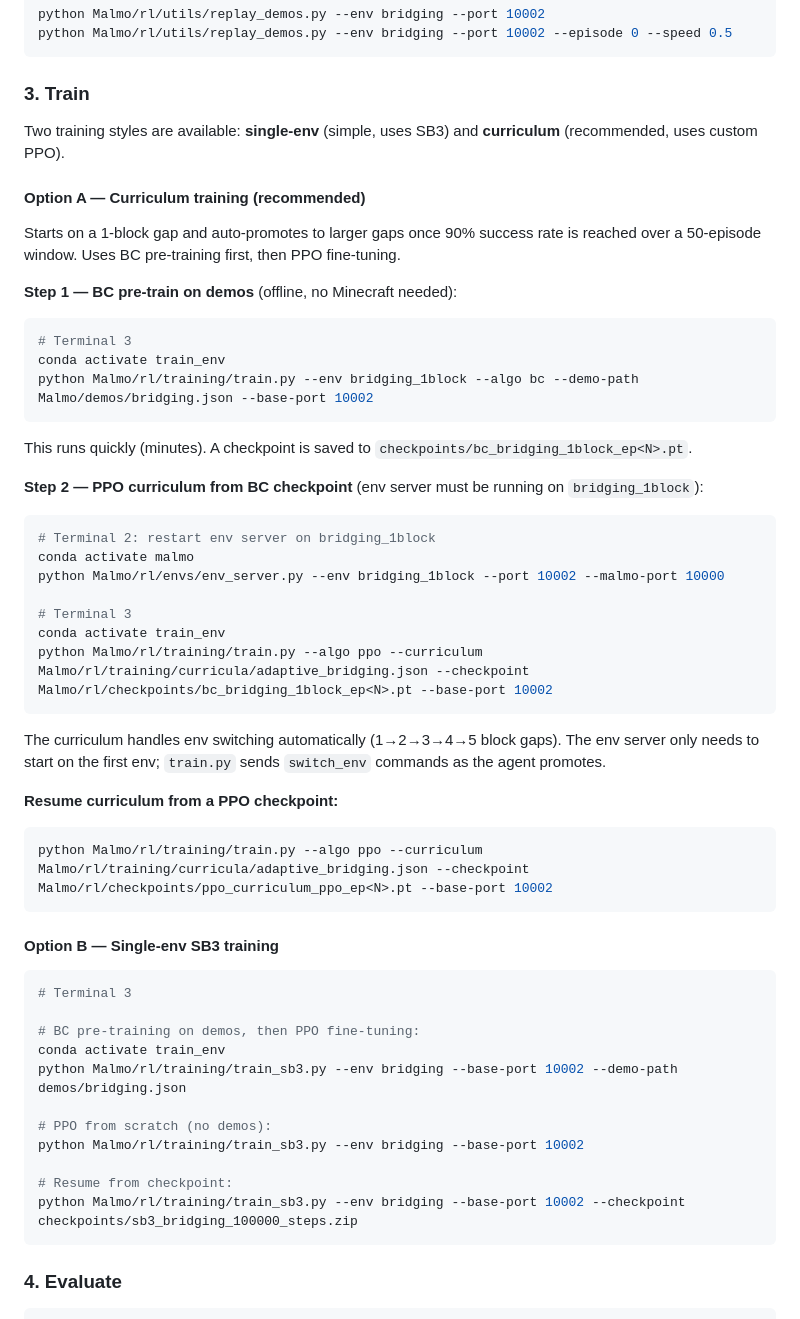
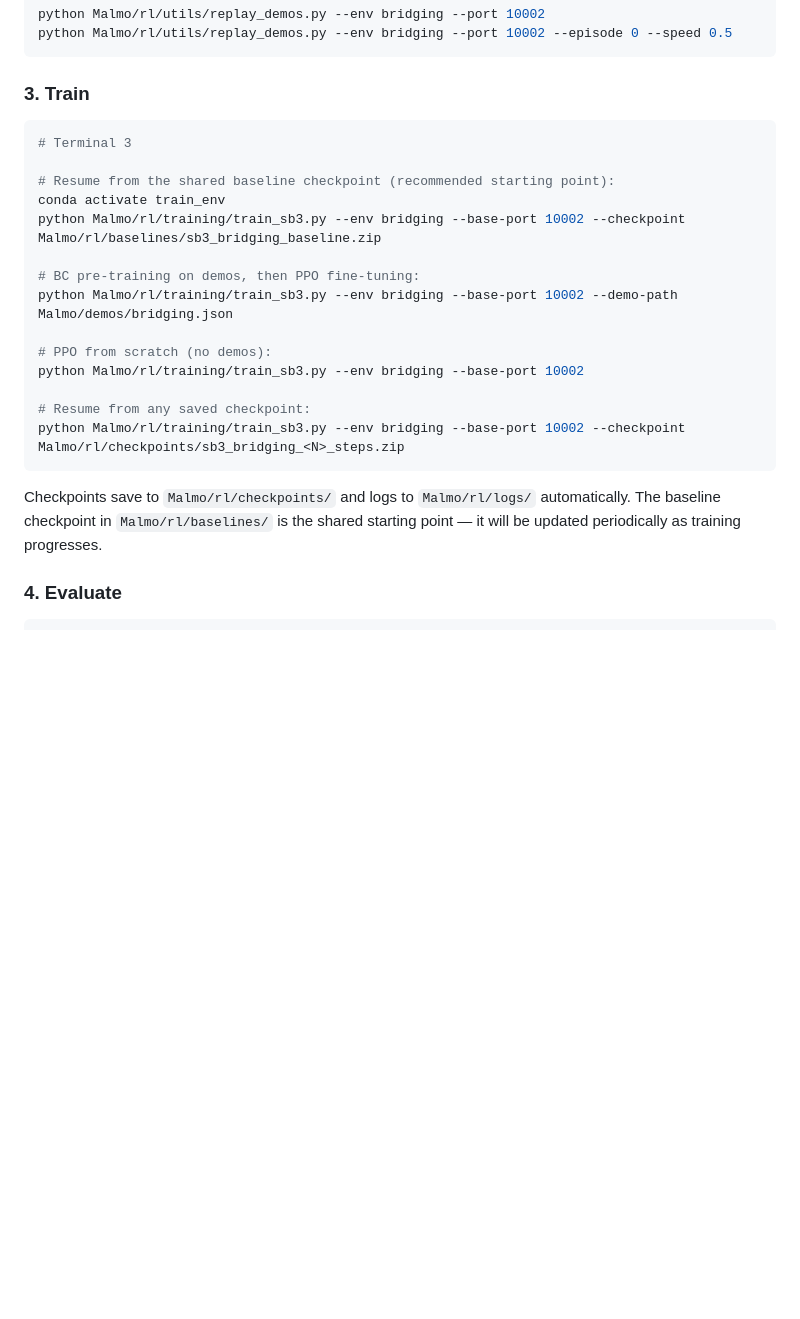
Before and after one commit to andrearante12/Minecraft-Reinforcement-Learning, a Markdown page: README.md, the part around the change. Drawn GitHub-style; blank space fills up the shorter version.

Commit message:
README: replace curriculum section with baseline checkpoint instructions

````diff
--- a/README.md
+++ b/README.md
@@ -59,52 +59,24 @@ python Malmo/rl/utils/replay_demos.py --env bridging --port 10002 --episode 0 --
 
 ### 3. Train
 
-Two training styles are available: **single-env** (simple, uses SB3) and **curriculum** (recommended, uses custom PPO).
-
-#### Option A — Curriculum training (recommended)
-
-Starts on a 1-block gap and auto-promotes to larger gaps once 90% success rate is reached over a 50-episode window. Uses BC pre-training first, then PPO fine-tuning.
-
-**Step 1 — BC pre-train on demos** (offline, no Minecraft needed):
-```powershell
-# Terminal 3
-conda activate train_env
-python Malmo/rl/training/train.py --env bridging_1block --algo bc --demo-path Malmo/demos/bridging.json --base-port 10002
-```
-This runs quickly (minutes). A checkpoint is saved to `checkpoints/bc_bridging_1block_ep<N>.pt`.
-
-**Step 2 — PPO curriculum from BC checkpoint** (env server must be running on `bridging_1block`):
-```powershell
-# Terminal 2: restart env server on bridging_1block
-conda activate malmo
-python Malmo/rl/envs/env_server.py --env bridging_1block --port 10002 --malmo-port 10000
-
-# Terminal 3
-conda activate train_env
-python Malmo/rl/training/train.py --algo ppo --curriculum Malmo/rl/training/curricula/adaptive_bridging.json --checkpoint Malmo/rl/checkpoints/bc_bridging_1block_ep<N>.pt --base-port 10002
-```
-The curriculum handles env switching automatically (1→2→3→4→5 block gaps). The env server only needs to start on the first env; `train.py` sends `switch_env` commands as the agent promotes.
-
-**Resume curriculum from a PPO checkpoint:**
-```powershell
-python Malmo/rl/training/train.py --algo ppo --curriculum Malmo/rl/training/curricula/adaptive_bridging.json --checkpoint Malmo/rl/checkpoints/ppo_curriculum_ppo_ep<N>.pt --base-port 10002
-```
-
-#### Option B — Single-env SB3 training
-
 ```powershell
 # Terminal 3
 
+# Resume from the shared baseline checkpoint (recommended starting point):
+conda activate train_env
+python Malmo/rl/training/train_sb3.py --env bridging --base-port 10002 --checkpoint Malmo/rl/baselines/sb3_bridging_baseline.zip
+
 # BC pre-training on demos, then PPO fine-tuning:
-conda activate train_env
-python Malmo/rl/training/train_sb3.py --env bridging --base-port 10002 --demo-path demos/bridging.json
+python Malmo/rl/training/train_sb3.py --env bridging --base-port 10002 --demo-path Malmo/demos/bridging.json
 
 # PPO from scratch (no demos):
 python Malmo/rl/training/train_sb3.py --env bridging --base-port 10002
 
-# Resume from checkpoint:
-python Malmo/rl/training/train_sb3.py --env bridging --base-port 10002 --checkpoint checkpoints/sb3_bridging_100000_steps.zip
+# Resume from any saved checkpoint:
+python Malmo/rl/training/train_sb3.py --env bridging --base-port 10002 --checkpoint Malmo/rl/checkpoints/sb3_bridging_<N>_steps.zip
 ```
+
+Checkpoints save to `Malmo/rl/checkpoints/` and logs to `Malmo/rl/logs/` automatically. The baseline checkpoint in `Malmo/rl/baselines/` is the shared starting point — it will be updated periodically as training progresses.
 
 ### 4. Evaluate
 
````
